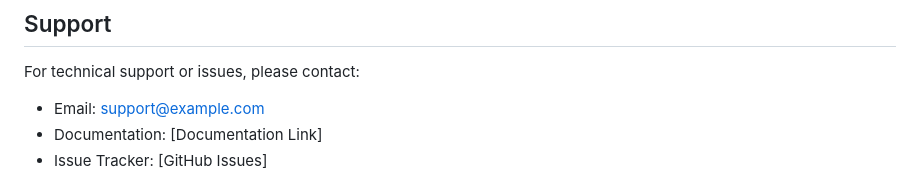
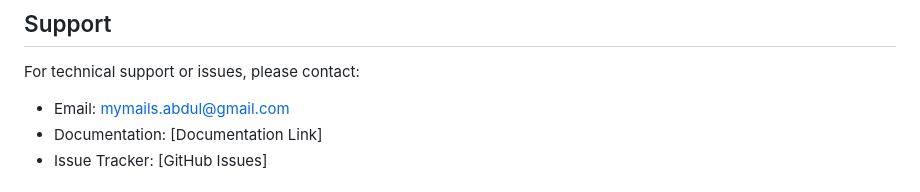
Before and after one commit to rahmanekm/carehome-asset-management, a Markdown page: README.md, the part around the change. GitHub-like rendering.

```diff
--- a/README.md
+++ b/README.md
@@ -436,7 +436,7 @@ flask db upgrade
 ## Support
 
 For technical support or issues, please contact:
-- Email: support@example.com
+- Email: mymails.abdul@gmail.com
 - Documentation: [Documentation Link]
 - Issue Tracker: [GitHub Issues]
 
```
